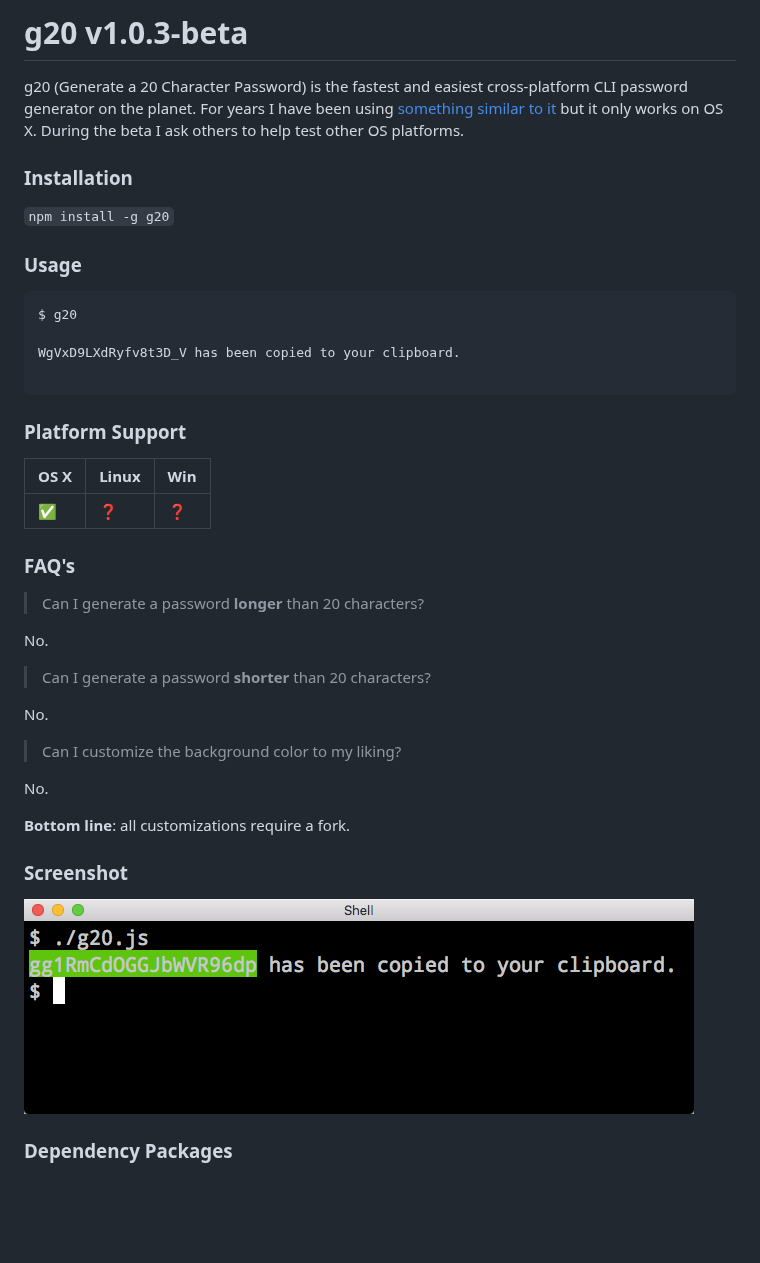
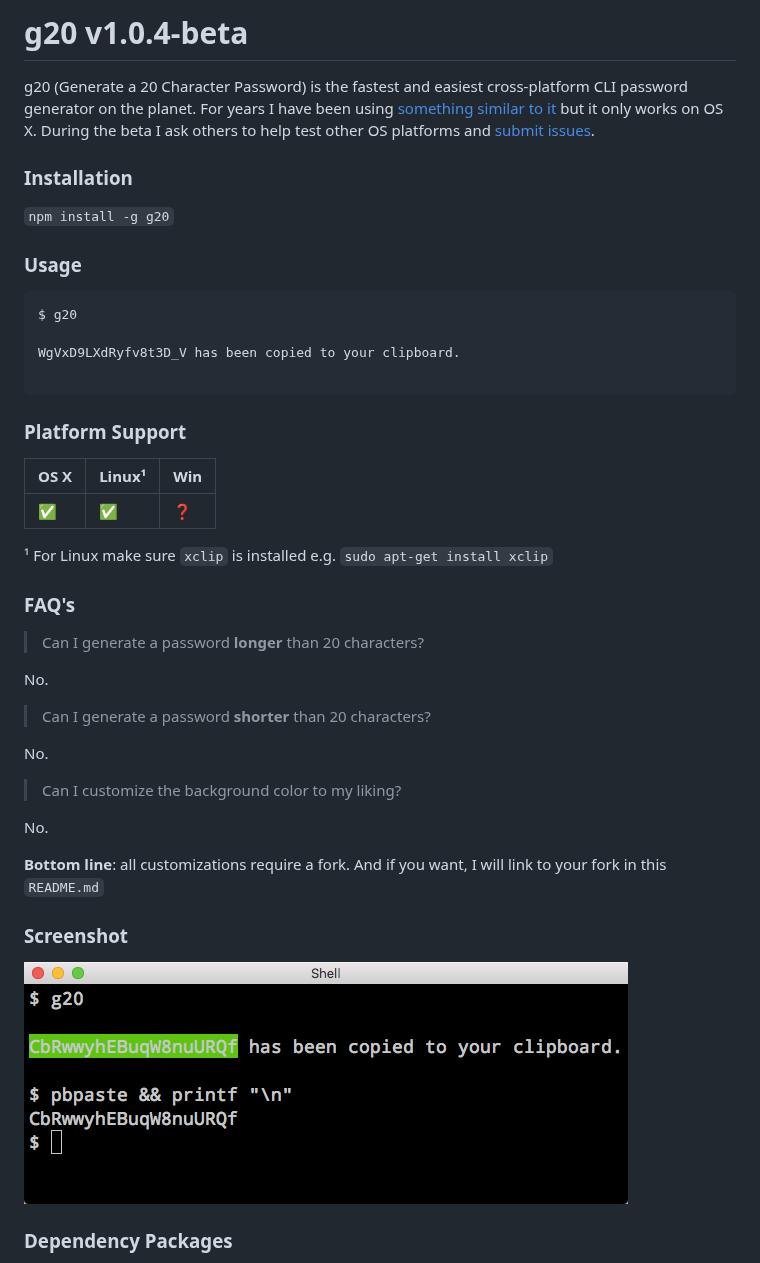
Before and after one commit to jdorfman/g20, a Markdown page: README.md, the part around the change. Drawn GitHub-style; pictures changed too: media/cli-g20.png (added), media/cli.png (deleted); blank space fills up the shorter version.

Commit message:
Version bump, updated readme & package.json

````diff
--- a/README.md
+++ b/README.md
@@ -1,7 +1,7 @@
-g20 v1.0.3-beta
+g20 v1.0.4-beta
 ====
 
-g20 (Generate a 20 Character Password) is the fastest and easiest cross-platform CLI password generator on the planet.  For years I have been using [something similar to it](https://medium.com/@jdorfman/osx-password-generator-in-bash-48687892c4f3#.ex5p9qiig) but it only works on OS X.  During the beta I ask others to help test other OS platforms.
+g20 (Generate a 20 Character Password) is the fastest and easiest cross-platform CLI password generator on the planet.  For years I have been using [something similar to it](https://medium.com/@jdorfman/osx-password-generator-in-bash-48687892c4f3#.ex5p9qiig) but it only works on OS X.  During the beta I ask others to help test other OS platforms and [submit issues](https://github.com/jdorfman/g20/issues).
 
 ### Installation
 `npm install -g g20`
@@ -16,9 +16,11 @@ WgVxD9LXdRyfv8t3D_V has been copied to your clipboard.
 ```
 
 ### Platform Support
-|OS X|Linux|Win|
+|OS X|Linux¹|Win|
 |---|---|---|
-| ✅ | ❓ | ❓|
+| ✅ | ✅ | ❓|
+
+¹ For Linux make sure `xclip` is installed e.g. `sudo apt-get install xclip`
 
 ### FAQ's
 
@@ -34,10 +36,10 @@ No.
 
 No.
 
-**Bottom line**: all customizations require a fork.
+**Bottom line**: all customizations require a fork.  And if you want, I will link to your fork in this `README.md`
 
 ### Screenshot
-![Img](media/cli.png)
+![Img](media/cli-g20.png)
 
 ### Dependency Packages
 
````
Also changed, not shown: 1 other file.
